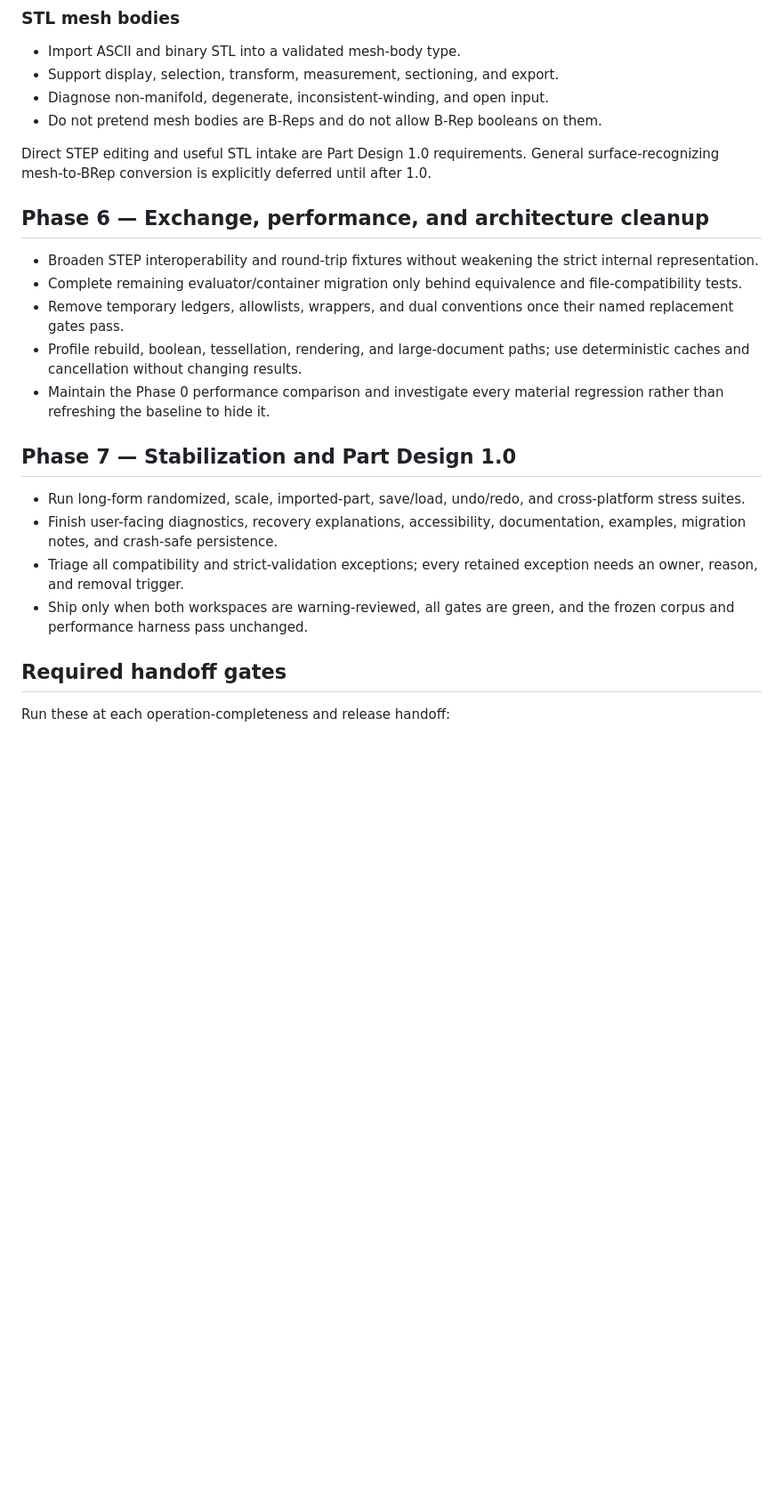
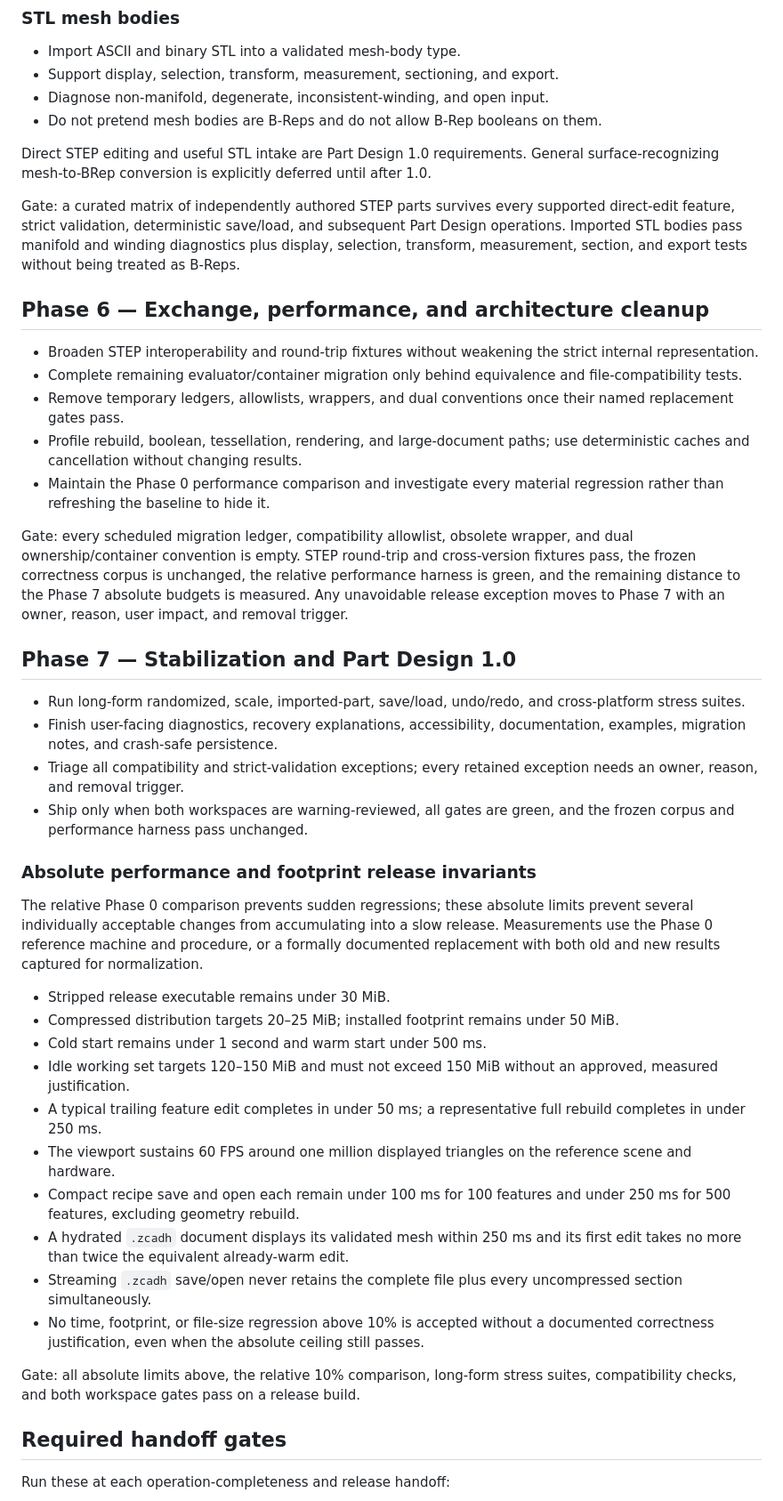
Before and after one commit to CadeWardC/ZeroCAD, a Markdown page: docs/part-design-master-plan.md, the part around one of its changes. Shown at 89% size. Drawn GitHub-style; blank space fills up the shorter version.

Commit message:
updated plan

```diff
--- a/docs/part-design-master-plan.md
+++ b/docs/part-design-master-plan.md
@@ -243,6 +247,12 @@ Direct STEP editing and useful STL intake are Part Design 1.0 requirements.
 General surface-recognizing mesh-to-BRep conversion is explicitly deferred until
 after 1.0.
 
+Gate: a curated matrix of independently authored STEP parts survives every
+supported direct-edit feature, strict validation, deterministic save/load, and
+subsequent Part Design operations. Imported STL bodies pass manifold and winding
+diagnostics plus display, selection, transform, measurement, section, and export
+tests without being treated as B-Reps.
+
 ## Phase 6 — Exchange, performance, and architecture cleanup
 
 - Broaden STEP interoperability and round-trip fixtures without weakening the
@@ -256,6 +266,13 @@ after 1.0.
 - Maintain the Phase 0 performance comparison and investigate every material
   regression rather than refreshing the baseline to hide it.
 
+Gate: every scheduled migration ledger, compatibility allowlist, obsolete
+wrapper, and dual ownership/container convention is empty. STEP round-trip and
+cross-version fixtures pass, the frozen correctness corpus is unchanged, the
+relative performance harness is green, and the remaining distance to the Phase
+7 absolute budgets is measured. Any unavoidable release exception moves to
+Phase 7 with an owner, reason, user impact, and removal trigger.
+
 ## Phase 7 — Stabilization and Part Design 1.0
 
 - Run long-form randomized, scale, imported-part, save/load, undo/redo, and
@@ -266,6 +283,37 @@ after 1.0.
   exception needs an owner, reason, and removal trigger.
 - Ship only when both workspaces are warning-reviewed, all gates are green, and
   the frozen corpus and performance harness pass unchanged.
+
+### Absolute performance and footprint release invariants
+
+The relative Phase 0 comparison prevents sudden regressions; these absolute
+limits prevent several individually acceptable changes from accumulating into a
+slow release. Measurements use the Phase 0 reference machine and procedure, or
+a formally documented replacement with both old and new results captured for
+normalization.
+
+- Stripped release executable remains under 30 MiB.
+- Compressed distribution targets 20–25 MiB; installed footprint remains under
+  50 MiB.
+- Cold start remains under 1 second and warm start under 500 ms.
+- Idle working set targets 120–150 MiB and must not exceed 150 MiB without an
+  approved, measured justification.
+- A typical trailing feature edit completes in under 50 ms; a representative
+  full rebuild completes in under 250 ms.
+- The viewport sustains 60 FPS around one million displayed triangles on the
+  reference scene and hardware.
+- Compact recipe save and open each remain under 100 ms for 100 features and
+  under 250 ms for 500 features, excluding geometry rebuild.
+- A hydrated `.zcadh` document displays its validated mesh within 250 ms and its
+  first edit takes no more than twice the equivalent already-warm edit.
+- Streaming `.zcadh` save/open never retains the complete file plus every
+  uncompressed section simultaneously.
+- No time, footprint, or file-size regression above 10% is accepted without a
+  documented correctness justification, even when the absolute ceiling still
+  passes.
+
+Gate: all absolute limits above, the relative 10% comparison, long-form stress
+suites, compatibility checks, and both workspace gates pass on a release build.
 
 ## Required handoff gates
 
```
Also changed, not shown: other parts of docs/part-design-master-plan.md (+10 -6 lines).
